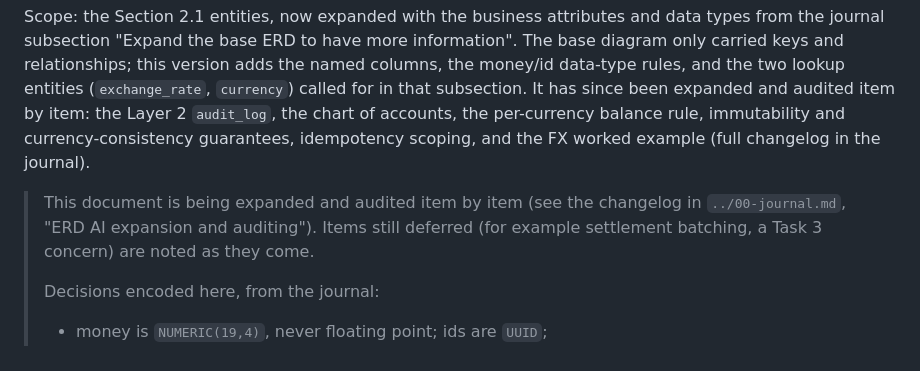
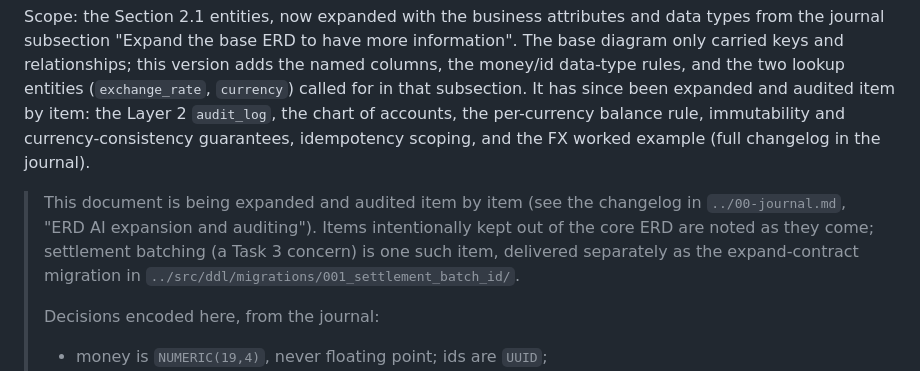
Before and after one commit to buiductri/vietpay_assessment, a Markdown page: docs/ERD.md, the part around the change. Drawn GitHub-style.

```diff
--- a/docs/ERD.md
+++ b/docs/ERD.md
@@ -10,8 +10,10 @@ per-currency balance rule, immutability and currency-consistency guarantees, ide
 scoping, and the FX worked example (full changelog in the journal).
 
 > This document is being expanded and audited item by item (see the changelog in
-> `../00-journal.md`, "ERD AI expansion and auditing"). Items still deferred (for example
-> settlement batching, a Task 3 concern) are noted as they come.
+> `../00-journal.md`, "ERD AI expansion and auditing"). Items intentionally kept out of the
+> core ERD are noted as they come; settlement batching (a Task 3 concern) is one such item,
+> delivered separately as the expand-contract migration in
+> `../src/ddl/migrations/001_settlement_batch_id/`.
 >
 > Decisions encoded here, from the journal:
 >
```
Also changed, not shown: CONTEXT.md (+4 -4 lines), README.md (+12 -5 lines).
